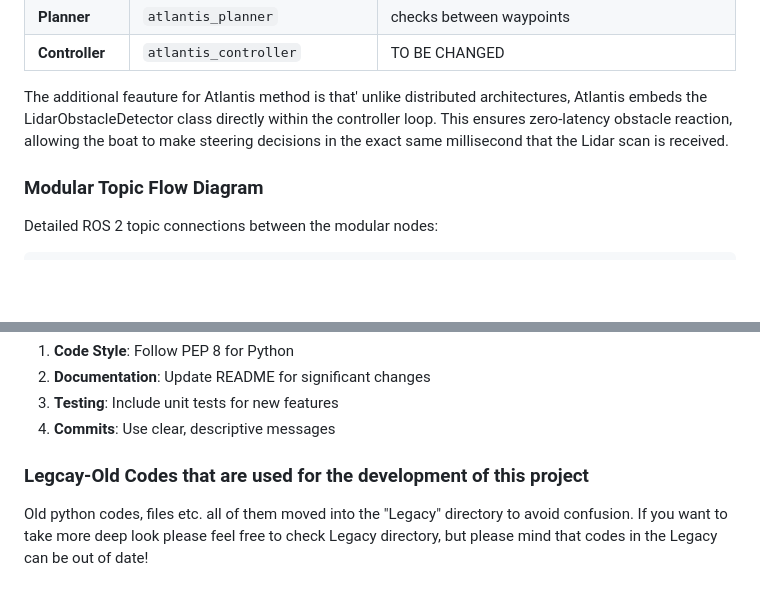
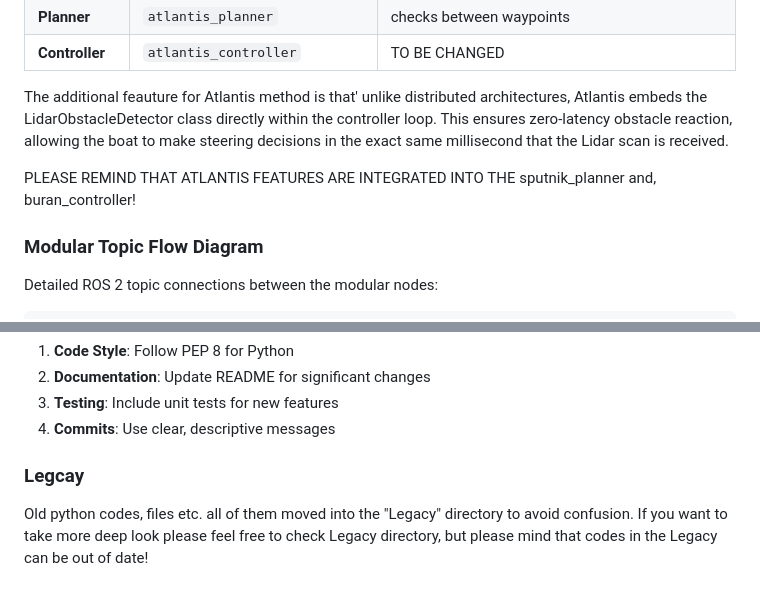
Before and after one commit to Erk732/uvautoboat, a Markdown page: README.md, 2 parts joined by grey strips. Drawn GitHub-style; blank space fills up the shorter version.

Commit message:
readme.md file was updated

```diff
--- a/README.md
+++ b/README.md
@@ -495,6 +495,8 @@ The modular system uses the following distributed nodes:
 
 The additional feauture for Atlantis method is that' unlike distributed architectures, Atlantis embeds the LidarObstacleDetector class directly within the controller loop. This ensures zero-latency obstacle reaction, allowing the boat to make steering decisions in the exact same millisecond that the Lidar scan is received.
 
+PLEASE REMIND THAT ATLANTIS FEATURES ARE INTEGRATED INTO THE sputnik_planner and, buran_controller!
+
 ### Modular Topic Flow Diagram
 
 Detailed ROS 2 topic connections between the modular nodes:
@@ -1592,7 +1594,7 @@ S = Start, G = Goal, X = Obstacle
 3. **Testing**: Include unit tests for new features
 4. **Commits**: Use clear, descriptive messages
 
-### Legcay-Old Codes that are used for the development of this project
+### Legcay
 
 Old python codes, files etc. all of them moved into the "Legacy" directory to avoid confusion. If you want to take more deep look please feel free to check Legacy directory, but please mind that codes in the Legacy can be out of date!
 
```
